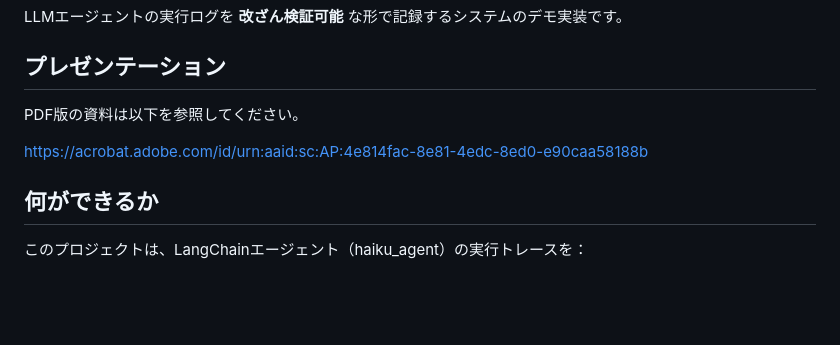
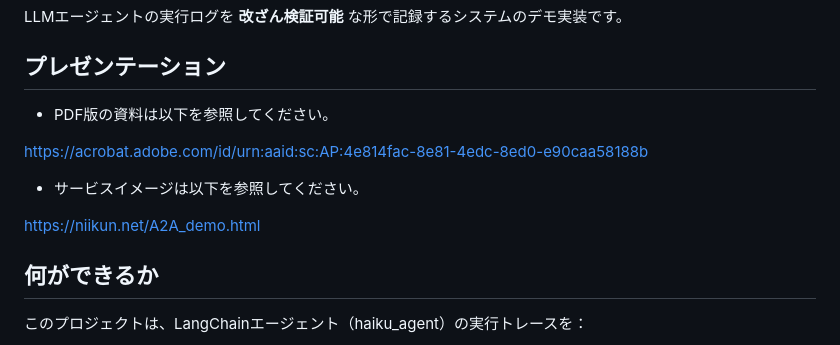
Before and after one commit to niikun-org/A2A_xrpl_mcp, a Markdown page: README.md, the part around the change. GitHub-like rendering; blank space fills up the shorter version.

Commit message:
Update README with presentation and service links
Added links to PDF presentation and service image.

```diff
--- a/README.md
+++ b/README.md
@@ -3,9 +3,13 @@
 LLMエージェントの実行ログを **改ざん検証可能** な形で記録するシステムのデモ実装です。
 
 ## プレゼンテーション
-PDF版の資料は以下を参照してください。
+- PDF版の資料は以下を参照してください。
 
 https://acrobat.adobe.com/id/urn:aaid:sc:AP:4e814fac-8e81-4edc-8ed0-e90caa58188b
+
+- サービスイメージは以下を参照してください。
+
+https://niikun.net/A2A_demo.html
 
 ## 何ができるか
 
```
